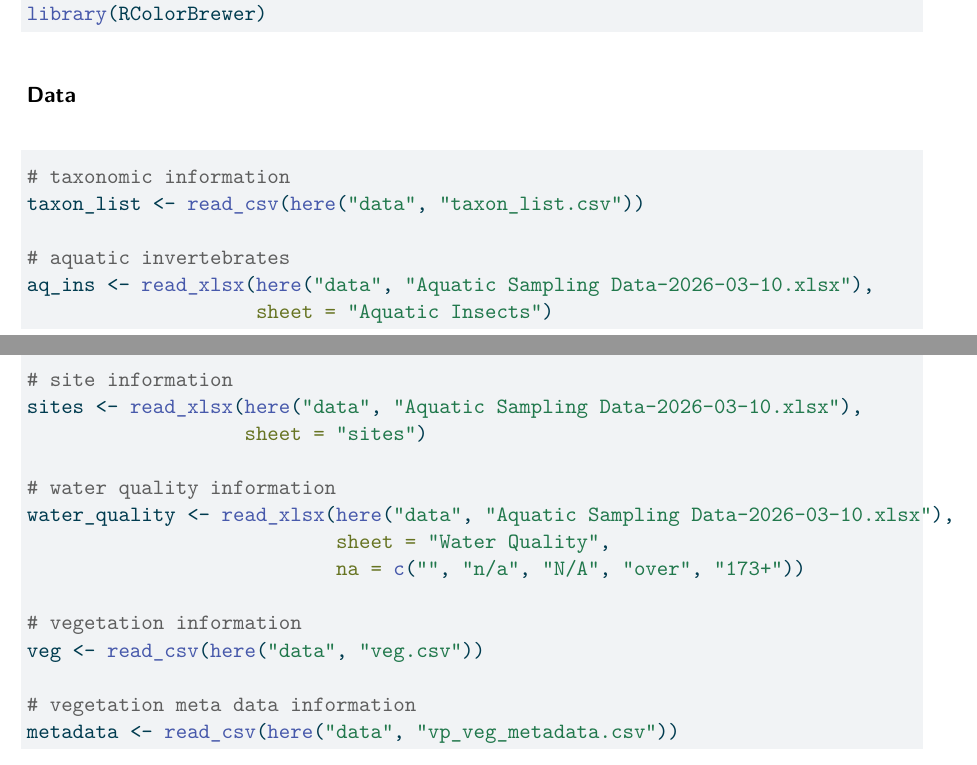
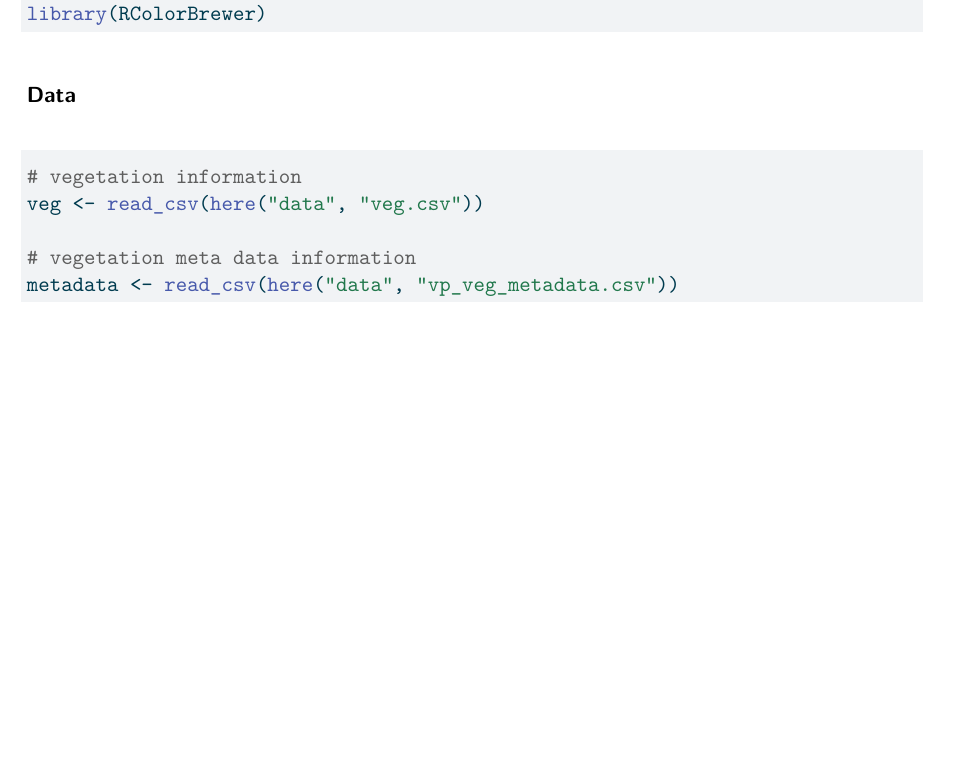
Before and after one commit to herreralinda847/intermediate-elective, a Quarto document (code/intermediate-elective.qmd): two parts of pages 1 and 2 of 6 before the commit and part of page 1 of 6 after it, the two joined at a grey line, cut so that both start at the same text, the shorter picture padded with empty space. The pictures show the output file code/intermediate-elective.pdf that the author committed with the source.

Commit message:
removing unnecessary data that was read in

```diff
--- a/code/intermediate-elective.qmd
+++ b/code/intermediate-elective.qmd
@@ -36,22 +36,6 @@ library(RColorBrewer)
 #| label: data
 #| message: false
 #| warning: false
-
-# taxonomic information
-taxon_list <- read_csv(here("data", "taxon_list.csv"))
-
-# aquatic invertebrates
-aq_ins <- read_xlsx(here("data", "Aquatic Sampling Data-2026-03-10.xlsx"),
-                    sheet = "Aquatic Insects")
-
-# site information
-sites <- read_xlsx(here("data", "Aquatic Sampling Data-2026-03-10.xlsx"),
-                   sheet = "sites")
-
-# water quality information
-water_quality <- read_xlsx(here("data", "Aquatic Sampling Data-2026-03-10.xlsx"),
-                           sheet = "Water Quality",
-                           na = c("", "n/a", "N/A", "over", "173+"))
 
 # vegetation information
 veg <- read_csv(here("data", "veg.csv"))
```
Also changed, not shown: code/intermediate-elective.pdf.
